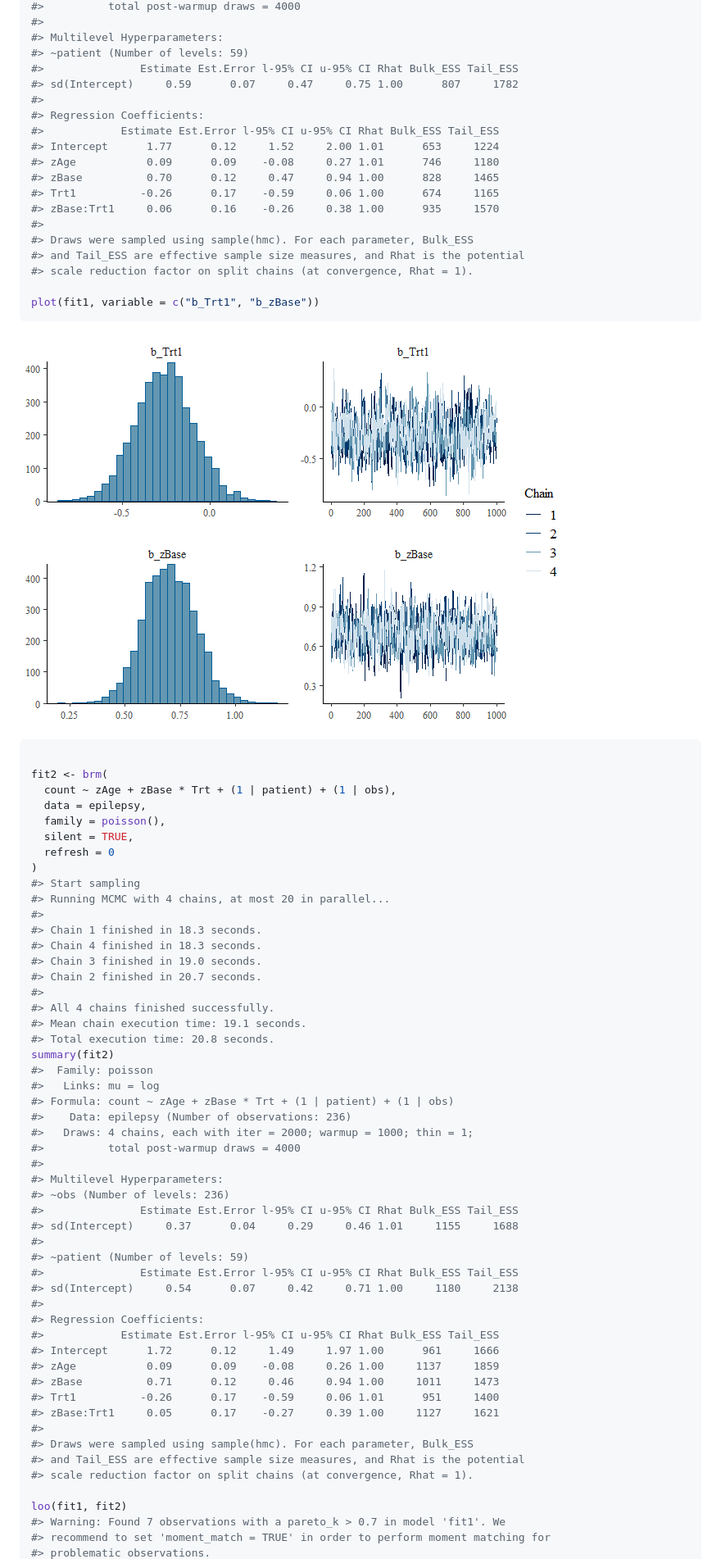
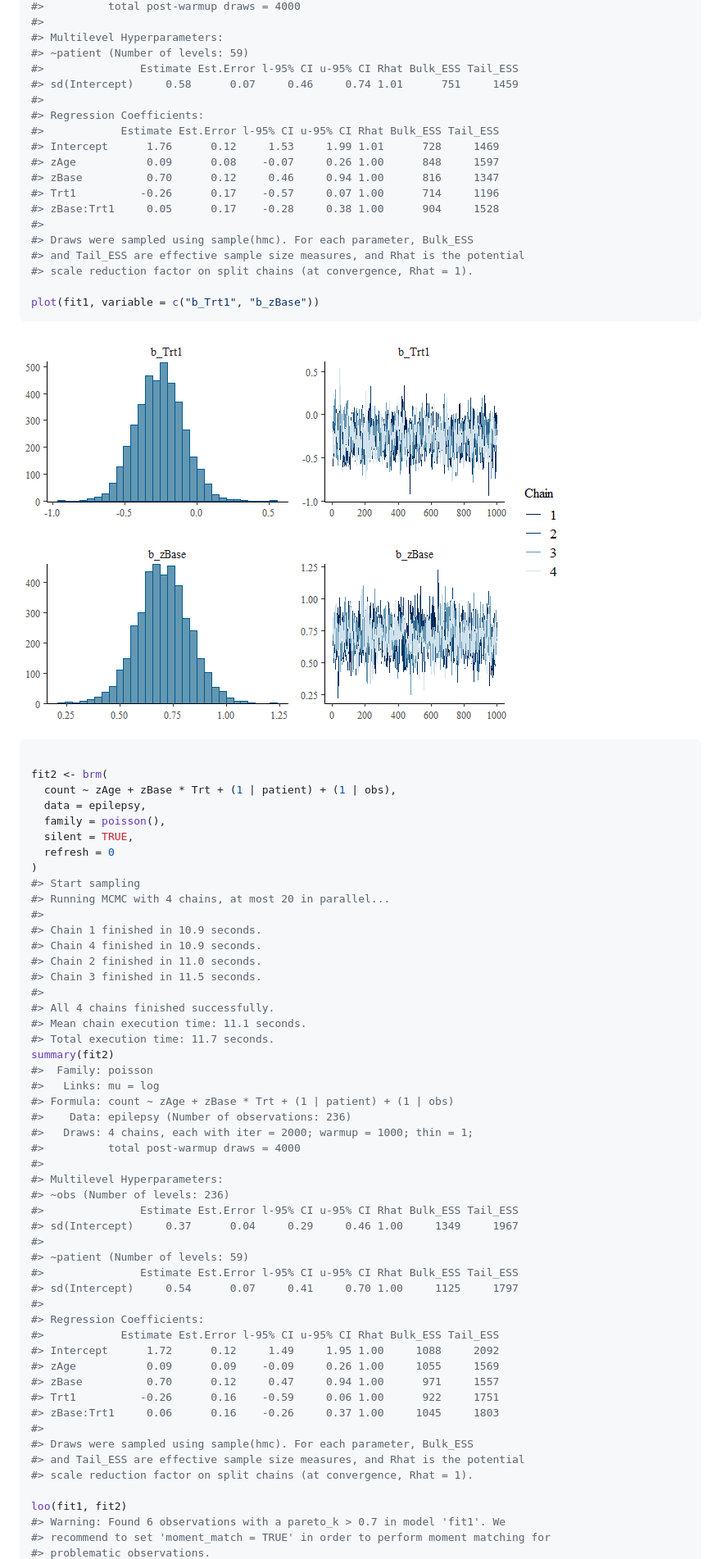
Before and after one commit to VisruthSK/stanflow, a Markdown page: README.md, the part around the change printed below. Shown: that part at 82% size. Drawn GitHub-style; pictures changed too: man/figures/README-unnamed-chunk-2-1.png.

```diff
--- a/README.md
+++ b/README.md
@@ -106,15 +129,15 @@ summary(fit1)
 #> Multilevel Hyperparameters:
 #> ~patient (Number of levels: 59)
 #>               Estimate Est.Error l-95% CI u-95% CI Rhat Bulk_ESS Tail_ESS
-#> sd(Intercept)     0.59      0.07     0.47     0.75 1.00      807     1782
+#> sd(Intercept)     0.58      0.07     0.46     0.74 1.01      751     1459
 #>
 #> Regression Coefficients:
 #>            Estimate Est.Error l-95% CI u-95% CI Rhat Bulk_ESS Tail_ESS
-#> Intercept      1.77      0.12     1.52     2.00 1.01      653     1224
-#> zAge           0.09      0.09    -0.08     0.27 1.01      746     1180
-#> zBase          0.70      0.12     0.47     0.94 1.00      828     1465
-#> Trt1          -0.26      0.17    -0.59     0.06 1.00      674     1165
-#> zBase:Trt1     0.06      0.16    -0.26     0.38 1.00      935     1570
+#> Intercept      1.76      0.12     1.53     1.99 1.01      728     1469
+#> zAge           0.09      0.08    -0.07     0.26 1.00      848     1597
+#> zBase          0.70      0.12     0.46     0.94 1.00      816     1347
+#> Trt1          -0.26      0.17    -0.57     0.07 1.00      714     1196
+#> zBase:Trt1     0.05      0.17    -0.28     0.38 1.00      904     1528
 #>
 #> Draws were sampled using sample(hmc). For each parameter, Bulk_ESS
 #> and Tail_ESS are effective sample size measures, and Rhat is the potential
@@ -138,14 +161,14 @@ fit2 <- brm(
 #> Start sampling
 #> Running MCMC with 4 chains, at most 20 in parallel...
 #>
-#> Chain 1 finished in 18.3 seconds.
-#> Chain 4 finished in 18.3 seconds.
-#> Chain 3 finished in 19.0 seconds.
-#> Chain 2 finished in 20.7 seconds.
+#> Chain 1 finished in 10.9 seconds.
+#> Chain 4 finished in 10.9 seconds.
+#> Chain 2 finished in 11.0 seconds.
+#> Chain 3 finished in 11.5 seconds.
 #>
 #> All 4 chains finished successfully.
-#> Mean chain execution time: 19.1 seconds.
-#> Total execution time: 20.8 seconds.
+#> Mean chain execution time: 11.1 seconds.
+#> Total execution time: 11.7 seconds.
 summary(fit2)
 #>  Family: poisson
 #>   Links: mu = log
@@ -157,25 +180,25 @@ summary(fit2)
 #> Multilevel Hyperparameters:
 #> ~obs (Number of levels: 236)
 #>               Estimate Est.Error l-95% CI u-95% CI Rhat Bulk_ESS Tail_ESS
-#> sd(Intercept)     0.37      0.04     0.29     0.46 1.01     1155     1688
+#> sd(Intercept)     0.37      0.04     0.29     0.46 1.00     1349     1967
 #>
 #> ~patient (Number of levels: 59)
 #>               Estimate Est.Error l-95% CI u-95% CI Rhat Bulk_ESS Tail_ESS
-#> sd(Intercept)     0.54      0.07     0.42     0.71 1.00     1180     2138
+#> sd(Intercept)     0.54      0.07     0.41     0.70 1.00     1125     1797
 #>
 #> Regression Coefficients:
 #>            Estimate Est.Error l-95% CI u-95% CI Rhat Bulk_ESS Tail_ESS
-#> Intercept      1.72      0.12     1.49     1.97 1.00      961     1666
-#> zAge           0.09      0.09    -0.08     0.26 1.00     1137     1859
-#> zBase          0.71      0.12     0.46     0.94 1.00     1011     1473
-#> Trt1          -0.26      0.17    -0.59     0.06 1.01      951     1400
-#> zBase:Trt1     0.05      0.17    -0.27     0.39 1.00     1127     1621
+#> Intercept      1.72      0.12     1.49     1.95 1.00     1088     2092
+#> zAge           0.09      0.09    -0.09     0.26 1.00     1055     1569
+#> zBase          0.70      0.12     0.47     0.94 1.00      971     1557
+#> Trt1          -0.26      0.16    -0.59     0.06 1.00      922     1751
+#> zBase:Trt1     0.06      0.16    -0.26     0.37 1.00     1045     1803
 #>
 #> Draws were sampled using sample(hmc). For each parameter, Bulk_ESS
 #> and Tail_ESS are effective sample size measures, and Rhat is the potential
 #> scale reduction factor on split chains (at convergence, Rhat = 1).
 
 loo(fit1, fit2)
-#> Warning: Found 7 observations with a pareto_k > 0.7 in model 'fit1'. We
+#> Warning: Found 6 observations with a pareto_k > 0.7 in model 'fit1'. We
 #> recommend to set 'moment_match = TRUE' in order to perform moment matching for
 #> problematic observations.
```
Also changed, not shown: other parts of README.md (+56 -33 lines), 3 other files.
